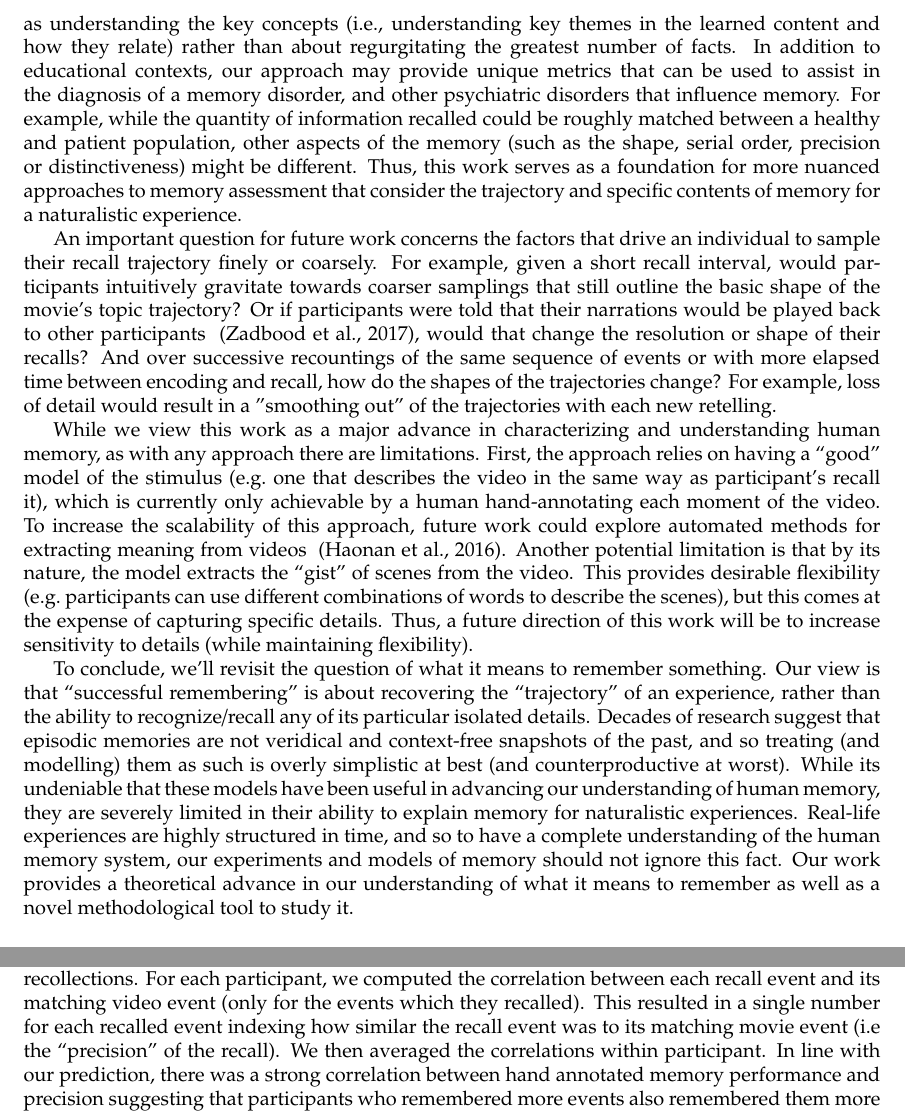
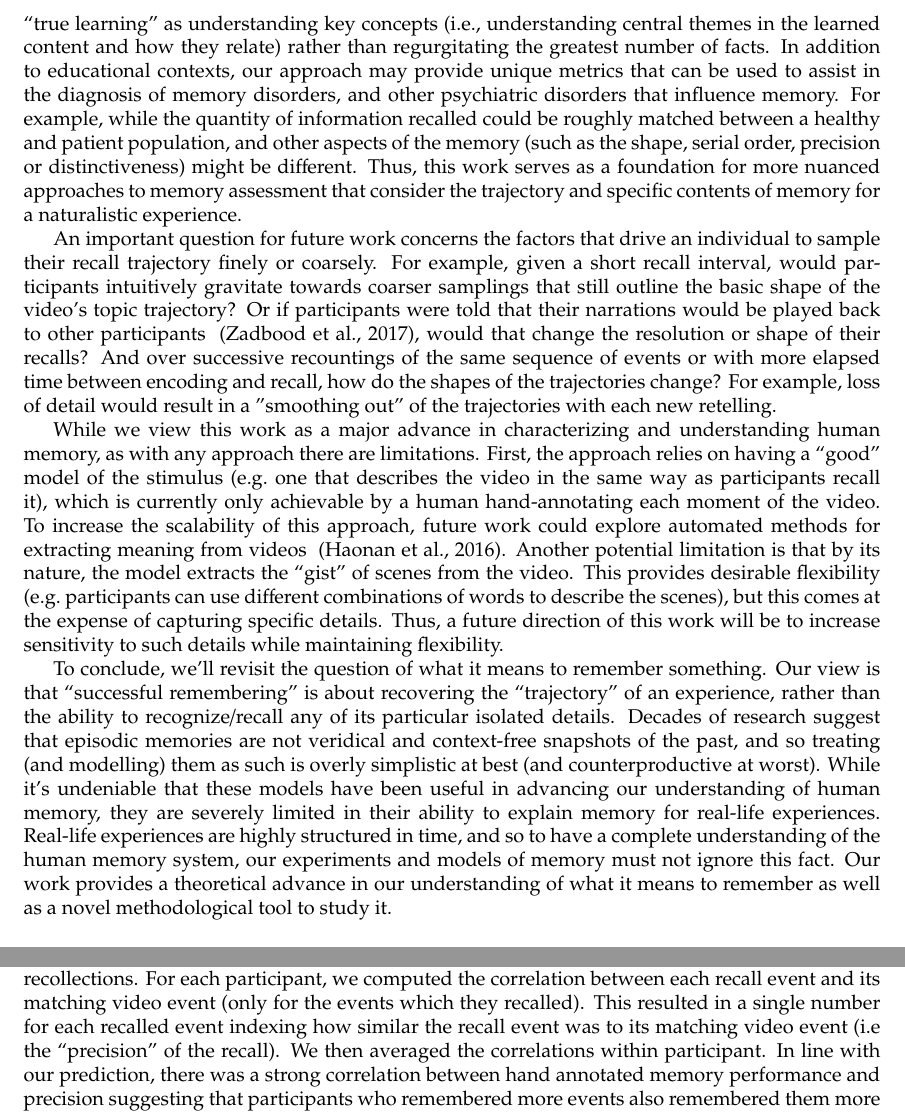
Before and after one commit to ContextLab/sherlock-topic-model-paper, a LaTeX paper (paper/main.tex): two parts of pages 10 and 19 of 26, joined at a grey line, cut so that both start at the same text. Compiled offline with pdfLaTeX.

Commit message:
discussion edits

```diff
--- a/paper/main.tex
+++ b/paper/main.tex
@@ -119,11 +119,11 @@ Prior work on neural responses during naturalistic experiences and recall has la
 
-More broadly, these findings have strong implications for how we assess memory in other naturalistic contexts, such as the classroom or in a doctor's office.  Whereas tests often measure students' performance using metrics such as the proportion of correctly answered questions, our work suggests that this approach might miss the ``forrest for the trees''. We view ``true learning'' as understanding the key concepts (i.e., understanding key themes in the learned content and how they relate) rather than about regurgitating the greatest number of facts. In addition to educational contexts, our approach may provide unique metrics that can be used to assist in the diagnosis of a memory disorder, and other psychiatric disorders that influence memory. For example, while the quantity of information recalled could be roughly matched between a healthy and patient population, other aspects of the memory (such as the shape, serial order, precision or distinctiveness) might be different. Thus, this work serves as a foundation for more nuanced approaches to memory assessment that consider the trajectory and specific contents of memory for a naturalistic experience.
+More broadly, these findings have strong implications for how we assess memory in other naturalistic contexts, such as the classroom or in a doctor's office.  Whereas academic tests often measure students' performance using metrics such as the proportion of correctly answered questions, our work suggests that this approach might ``miss the forrest for the trees''. We view ``true learning'' as understanding key concepts (i.e., understanding central themes in the learned content and how they relate) rather than regurgitating the greatest number of facts. In addition to educational contexts, our approach may provide unique metrics that can be used to assist in the diagnosis of memory disorders, and other psychiatric disorders that influence memory. For example, while the quantity of information recalled could be roughly matched between a healthy and patient population, and other aspects of the memory (such as the shape, serial order, precision or distinctiveness) might be different. Thus, this work serves as a foundation for more nuanced approaches to memory assessment that consider the trajectory and specific contents of memory for a naturalistic experience.
 
-An important question for future work concerns the factors that drive an individual to sample their recall trajectory finely or coarsely. For example, given a short recall interval, would participants intuitively gravitate towards coarser samplings that still outline the basic shape of the movie's topic trajectory? Or if participants were told that their narrations would be played back to other participants ~\citep{ZadbEtal17}, would that change the resolution or shape of their recalls? And over successive recountings of the same sequence of events or with more elapsed time between encoding and recall, how do the shapes of the trajectories change? For example, loss of detail would result in a "smoothing out" of the trajectories with each new retelling.
+An important question for future work concerns the factors that drive an individual to sample their recall trajectory finely or coarsely. For example, given a short recall interval, would participants intuitively gravitate towards coarser samplings that still outline the basic shape of the video's topic trajectory? Or if participants were told that their narrations would be played back to other participants ~\citep{ZadbEtal17}, would that change the resolution or shape of their recalls? And over successive recountings of the same sequence of events or with more elapsed time between encoding and recall, how do the shapes of the trajectories change? For example, loss of detail would result in a "smoothing out" of the trajectories with each new retelling.
 
-While we view this work as a major advance in characterizing and understanding human memory, as with any approach there are limitations. First, the approach relies on having a ``good'' model of the stimulus (e.g.\ one that describes the video in the same way as participant's recall it), which is currently only achievable by a human hand-annotating each moment of the video.  To increase the scalability of this approach, future work could explore automated methods for extracting meaning from videos ~\citep{YuEtal16}.  Another potential limitation is that by its nature, the model extracts the ``gist'' of scenes from the video.  This provides desirable flexibility (e.g.\ participants can use different combinations of words to describe the scenes), but this comes at the expense of capturing specific details.  Thus, a future direction of this work will be to increase sensitivity to details (while maintaining flexibility).
+While we view this work as a major advance in characterizing and understanding human memory, as with any approach there are limitations. First, the approach relies on having a ``good'' model of the stimulus (e.g.\ one that describes the video in the same way as participants recall it), which is currently only achievable by a human hand-annotating each moment of the video.  To increase the scalability of this approach, future work could explore automated methods for extracting meaning from videos ~\citep{YuEtal16}.  Another potential limitation is that by its nature, the model extracts the ``gist'' of scenes from the video.  This provides desirable flexibility (e.g.\ participants can use different combinations of words to describe the scenes), but this comes at the expense of capturing specific details.  Thus, a future direction of this work will be to increase sensitivity to such details while maintaining flexibility.
 
-To conclude, we'll revisit the question of what it means to remember something. Our view is that ``successful remembering'' is about recovering the ``trajectory'' of an experience, rather than the ability to recognize/recall any of its particular isolated details. Decades of research suggest that episodic memories are not veridical and context-free snapshots of the past, and so treating (and modelling) them as such is overly simplistic at best (and counterproductive at worst). While its undeniable that these models have been useful in advancing our understanding of human memory, they are severely limited in their ability to explain memory for naturalistic experiences. Real-life experiences are highly structured in time, and so to have a complete understanding of the human memory system, our experiments and models of memory should not ignore this fact. Our work provides a theoretical advance in our understanding of what it means to remember as well as a novel methodological tool to study it.
+To conclude, we'll revisit the question of what it means to remember something. Our view is that ``successful remembering'' is about recovering the ``trajectory'' of an experience, rather than the ability to recognize/recall any of its particular isolated details. Decades of research suggest that episodic memories are not veridical and context-free snapshots of the past, and so treating (and modelling) them as such is overly simplistic at best (and counterproductive at worst). While it's undeniable that these models have been useful in advancing our understanding of human memory, they are severely limited in their ability to explain memory for real-life experiences. Real-life experiences are highly structured in time, and so to have a complete understanding of the human memory system, our experiments and models of memory must not ignore this fact. Our work provides a theoretical advance in our understanding of what it means to remember as well as a novel methodological tool to study it.
 
 \pagebreak
 \bibliography{memlab}
@@ -222,5 +222,5 @@ To quantify the similarity between the video model and individual recall models,
 
-Next, we tested whether participants who recalled more events were also more precise in their recollections. For each participant, we computed the correlation between each recall event and its matching video event (only for the events which they recalled). This resulted in a single number for each recalled event indexing how similar the recall event was to its matching movie event (i.e the ``precision'' of the recall). We then averaged the correlations within participant. In line with our prediction, there was a strong correlation between hand annotated memory performance and precision suggesting that participants who remembered more events also remembered them more veridically (Pearson's $r(16)=.74, p=.0006$).
+Next, we tested whether participants who recalled more events were also more precise in their recollections. For each participant, we computed the correlation between each recall event and its matching video event (only for the events which they recalled). This resulted in a single number for each recalled event indexing how similar the recall event was to its matching video event (i.e the ``precision'' of the recall). We then averaged the correlations within participant. In line with our prediction, there was a strong correlation between hand annotated memory performance and precision suggesting that participants who remembered more events also remembered them more veridically (Pearson's $r(16)=.74, p=.0006$).
 
 Then, we considered the distinctiveness of each recall event. That is, how uniquely a recall event matched a given video event compared to all other video events. We hypothesized that participants with high memory performance might describe each event in a more distinctive way (relative to those with lower memory performance who might describe events in a more general way). To this end, we computed a `distinctiveness' score for each participant (i.e., 1 - the correlation between a recall event and all non-matching video events).  Then, we averaged this measure over recall events within participant.  We found that participants with higher hand annotated memory performance also had higher distinctiveness scores (Pearson's $r(16)=.8, p=.0001$).
 
```
Also changed, not shown: paper/main.tex (8 more changed lines).
